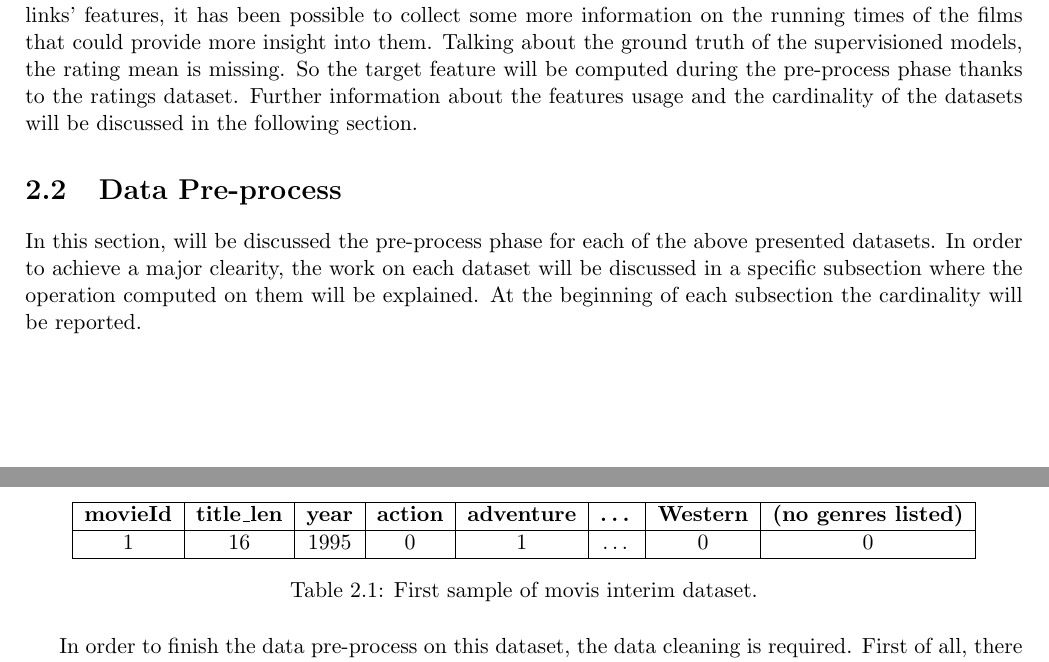
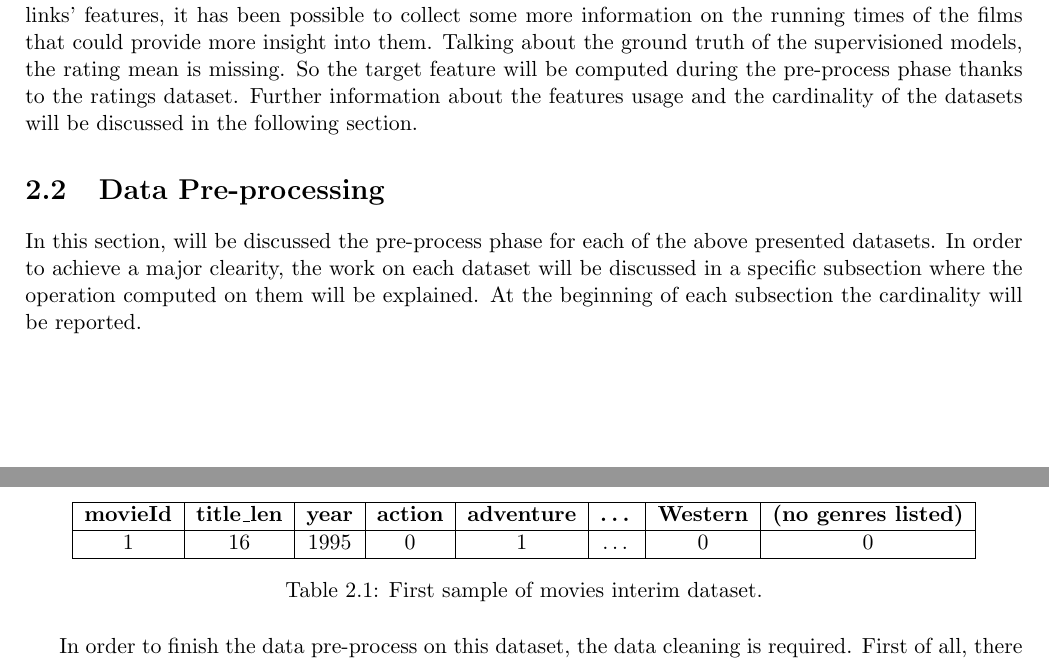
Before and after one commit to prushh/movie-lens-mlp, a LaTeX book (reports/main.tex, which reads reports/chapters/02_methodology.tex): two parts of pages 4 and 5 of 20, joined at a grey line, cut so that both start at the same text. Compiled offline with pdfLaTeX.

Commit message:
Fix subsection title and figure caption

```diff
--- a/reports/chapters/02_methodology.tex
+++ b/reports/chapters/02_methodology.tex
@@ -40,7 +40,7 @@ Talking about the ground truth of the supervisioned models, the rating mean is m
 Further information about the features usage and the cardinality of the datasets will be discussed in the following section.
 
 
-\section{Data Pre-process}
+\section{Data Pre-processing}
 In this section, will be discussed the pre-process phase for each of the above presented datasets.
 In order to achieve a major clearity, the work on each dataset will be discussed in a specific subsection where the operation computed on them will be explained.
 At the beginning of each subsection the cardinality will be reported.
@@ -64,7 +64,7 @@ At the end of this initial phase, the first sample of the movies dataset appears
     1                & 16                  & 1995          & 0               & 1                  & \dots           & 0                & 0                           \\
     \hline
     \end{tabular}
-    \caption{First sample of movis interim dataset.}
+    \caption{First sample of movies interim dataset.}
     \label{table:movies-first-sample}
 \end{table}
 
```
Also changed, not shown: reports/main.pdf.
